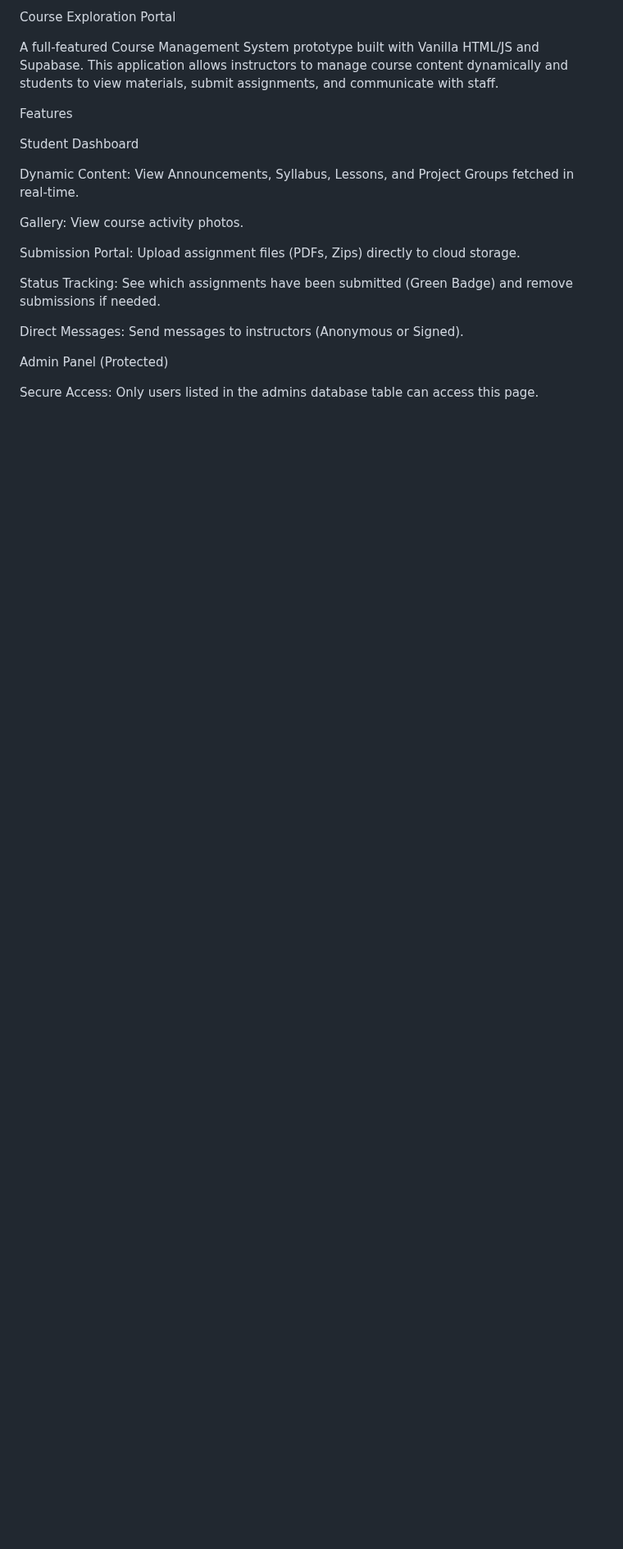
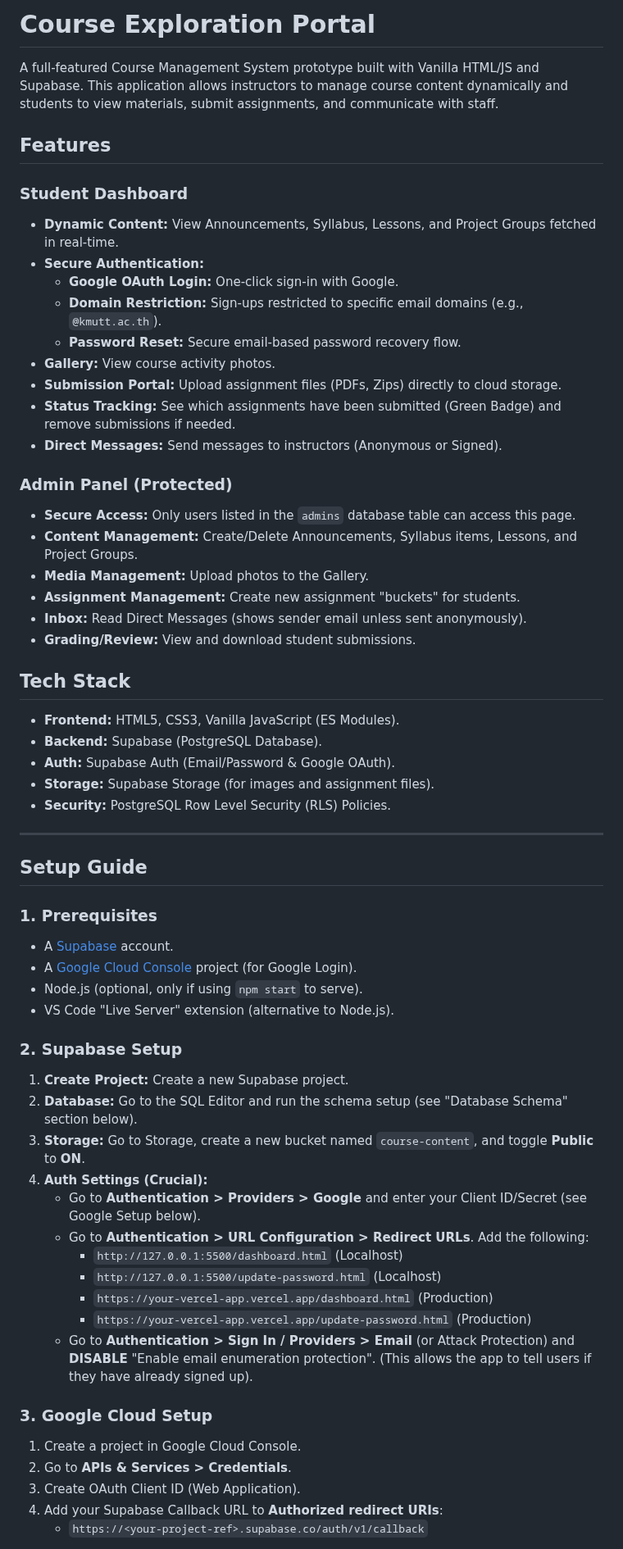
Before and after one commit to zelestcy-gif/CPE101-Final-Project, a Markdown page: README.md, the part around one of its changes. Shown at 82% size. Drawn GitHub-style; blank space fills up the shorter version.

```diff
--- a/README.md
+++ b/README.md
@@ -1,22 +1,62 @@
-Course Exploration Portal
+# Course Exploration Portal
 
 A full-featured Course Management System prototype built with Vanilla HTML/JS and Supabase. This application allows instructors to manage course content dynamically and students to view materials, submit assignments, and communicate with staff.
 
-Features
+## Features
 
-Student Dashboard
+### Student Dashboard
+* **Dynamic Content:** View Announcements, Syllabus, Lessons, and Project Groups fetched in real-time.
+* **Secure Authentication:**
+    * **Google OAuth Login:** One-click sign-in with Google.
+    * **Domain Restriction:** Sign-ups restricted to specific email domains (e.g., `@kmutt.ac.th`).
+    * **Password Reset:** Secure email-based password recovery flow.
+* **Gallery:** View course activity photos.
+* **Submission Portal:** Upload assignment files (PDFs, Zips) directly to cloud storage.
+* **Status Tracking:** See which assignments have been submitted (Green Badge) and remove submissions if needed.
+* **Direct Messages:** Send messages to instructors (Anonymous or Signed).
 
-Dynamic Content: View Announcements, Syllabus, Lessons, and Project Groups fetched in real-time.
+### Admin Panel (Protected)
+* **Secure Access:** Only users listed in the `admins` database table can access this page.
+* **Content Management:** Create/Delete Announcements, Syllabus items, Lessons, and Project Groups.
+* **Media Management:** Upload photos to the Gallery.
+* **Assignment Management:** Create new assignment "buckets" for students.
+* **Inbox:** Read Direct Messages (shows sender email unless sent anonymously).
+* **Grading/Review:** View and download student submissions.
 
-Gallery: View course activity photos.
+## Tech Stack
+* **Frontend:** HTML5, CSS3, Vanilla JavaScript (ES Modules).
+* **Backend:** Supabase (PostgreSQL Database).
+* **Auth:** Supabase Auth (Email/Password & Google OAuth).
+* **Storage:** Supabase Storage (for images and assignment files).
+* **Security:** PostgreSQL Row Level Security (RLS) Policies.
 
-Submission Portal: Upload assignment files (PDFs, Zips) directly to cloud storage.
+---
 
-Status Tracking: See which assignments have been submitted (Green Badge) and remove submissions if needed.
+## Setup Guide
 
-Direct Messages: Send messages to instructors (Anonymous or Signed).
+### 1. Prerequisites
+* A [Supabase](https://supabase.com/) account.
+* A [Google Cloud Console](https://console.cloud.google.com/) project (for Google Login).
+* Node.js (optional, only if using `npm start` to serve).
+* VS Code "Live Server" extension (alternative to Node.js).
 
-Admin Panel (Protected)
+### 2. Supabase Setup
+1.  **Create Project:** Create a new Supabase project.
+2.  **Database:** Go to the SQL Editor and run the schema setup (see "Database Schema" section below).
+3.  **Storage:** Go to Storage, create a new bucket named `course-content`, and toggle **Public** to **ON**.
+4.  **Auth Settings (Crucial):**
+    * Go to **Authentication > Providers > Google** and enter your Client ID/Secret (see Google Setup below).
+    * Go to **Authentication > URL Configuration > Redirect URLs**. Add the following:
+        * `http://127.0.0.1:5500/dashboard.html` (Localhost)
+        * `http://127.0.0.1:5500/update-password.html` (Localhost)
+        * `https://your-vercel-app.vercel.app/dashboard.html` (Production)
+        * `https://your-vercel-app.vercel.app/update-password.html` (Production)
+    * Go to **Authentication > Sign In / Providers > Email** (or Attack Protection) and **DISABLE** "Enable email enumeration protection". (This allows the app to tell users if they have already signed up).
 
-Secure Access: Only users listed in the admins database table can access this page.
+### 3. Google Cloud Setup
+1.  Create a project in Google Cloud Console.
+2.  Go to **APIs & Services > Credentials**.
+3.  Create OAuth Client ID (Web Application).
+4.  Add your Supabase Callback URL to **Authorized redirect URIs**:
+    * `https://<your-project-ref>.supabase.co/auth/v1/callback`
 
```
Also changed, not shown: other parts of README.md (+28 -108 lines).
